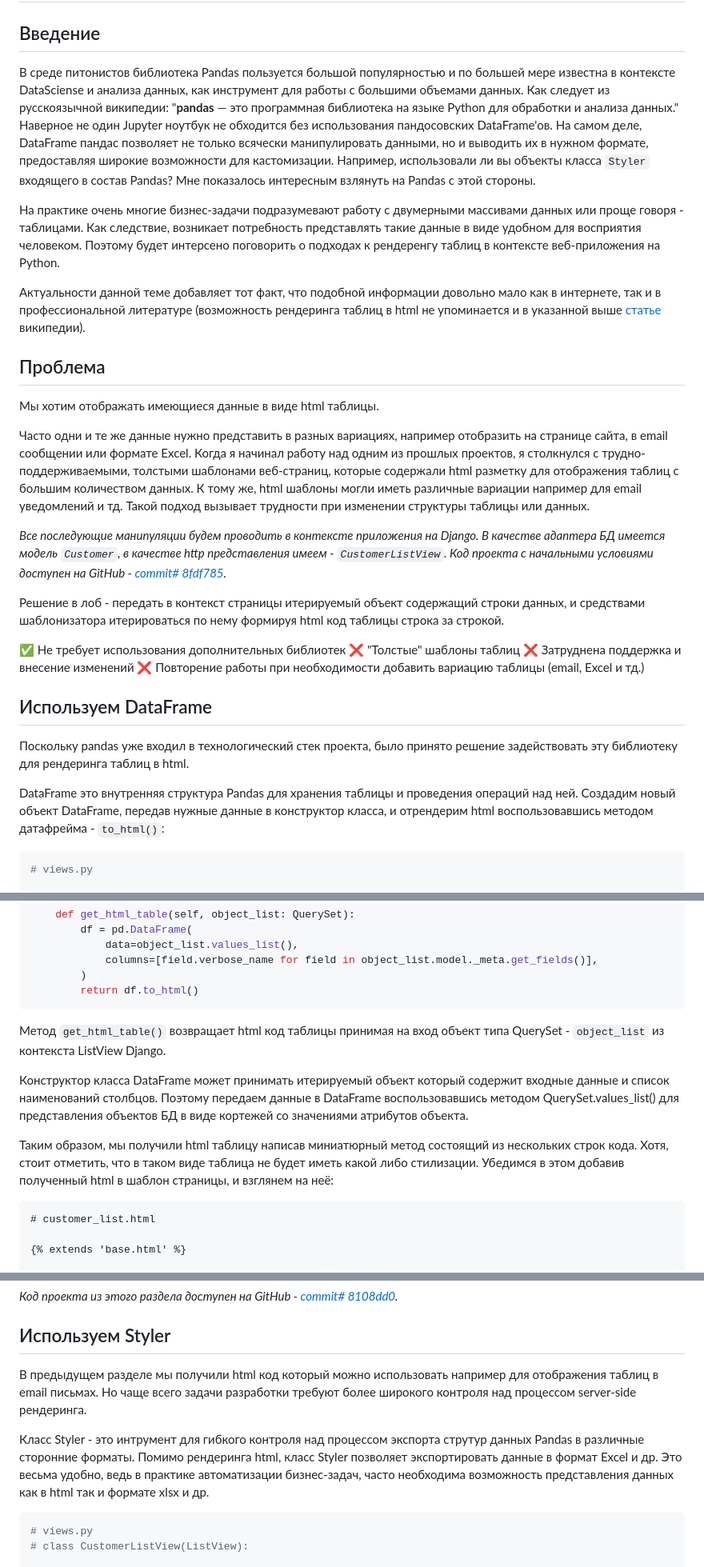
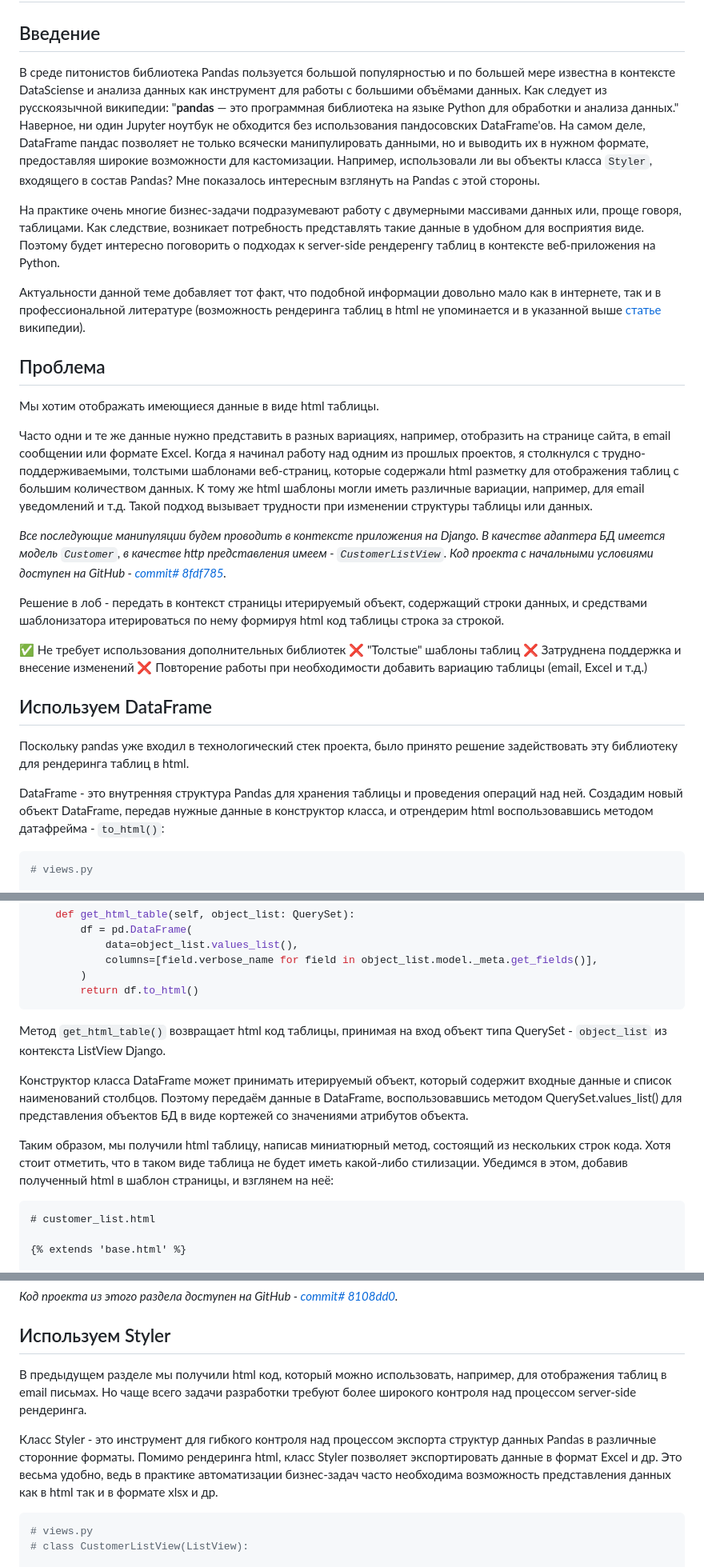
Before and after one commit to kosdmit/pandas_as_table_renderer, a Markdown page: article/article.md, 3 parts joined by grey strips. Shown: that part at 80% size. GitHub-like rendering.

````diff
--- a/article/article.md
+++ b/article/article.md
@@ -2,9 +2,9 @@
 
 ## Введение
 
-В среде питонистов библиотека Pandas пользуется большой популярностью и по большей мере известна в контексте DataSciense и анализа данных, как инструмент для работы с большими объемами данных. Как следует из русскоязычной википедии: "**pandas** — это программная библиотека на языке Python для обработки и анализа данных." Наверное не один Jupyter ноутбук не обходится без использования пандосовских DataFrame'ов. На самом деле, DataFrame пандас позволяет не только всячески манипулировать данными, но и выводить их в нужном формате, предоставляя широкие возможности для кастомизации. Например, использовали ли вы объекты класса `Styler` входящего в состав Pandas? Мне показалось интересным взлянуть на Pandas с этой стороны.
+В среде питонистов библиотека Pandas пользуется большой популярностью и по большей мере известна в контексте DataSciense и анализа данных как инструмент для работы с большими объёмами данных. Как следует из русскоязычной википедии: "**pandas** — это программная библиотека на языке Python для обработки и анализа данных." Наверное, ни один Jupyter ноутбук не обходится без использования пандосовских DataFrame'ов. На самом деле, DataFrame пандас позволяет не только всячески манипулировать данными, но и выводить их в нужном формате, предоставляя широкие возможности для кастомизации. Например, использовали ли вы объекты класса `Styler`, входящего в состав Pandas? Мне показалось интересным взглянуть на Pandas с этой стороны.
 
-На практике очень многие бизнес-задачи подразумевают работу с двумерными массивами данных или проще говоря - таблицами. Как следствие, возникает потребность представлять такие данные в виде удобном для восприятия человеком. Поэтому будет интерсено поговорить о подходах к рендеренгу таблиц в контексте веб-приложения на Python.
+На практике очень многие бизнес-задачи подразумевают работу с двумерными массивами данных или, проще говоря, таблицами. Как следствие, возникает потребность представлять такие данные в удобном для восприятия виде. Поэтому будет интересно поговорить о подходах к server-side рендеренгу таблиц в контексте веб-приложения на Python.
 
 Актуальности данной теме добавляет тот факт, что подобной информации довольно мало как в интернете, так и в профессиональной литературе (возможность рендеринга таблиц в html не упоминается и в указанной выше [статье](https://ru.wikipedia.org/wiki/Pandas) википедии).
 
@@ -12,23 +12,23 @@
 
 Мы хотим отображать имеющиеся данные в виде html таблицы.
 
-Часто одни и те же данные нужно представить в разных вариациях, например отобразить на странице сайта, в email сообщении или формате Excel. Когда я начинал работу над одним из прошлых проектов, я столкнулся с трудно-поддерживаемыми, толстыми шаблонами веб-страниц, которые содержали html разметку для отображения таблиц с большим количеством данных. К тому же, html шаблоны могли иметь различные вариации например для email уведомлений и тд. Такой подход вызывает трудности при изменении структуры таблицы или данных.
+Часто одни и те же данные нужно представить в разных вариациях, например, отобразить на странице сайта, в email сообщении или формате Excel. Когда я начинал работу над одним из прошлых проектов, я столкнулся с трудно-поддерживаемыми, толстыми шаблонами веб-страниц, которые содержали html разметку для отображения таблиц с большим количеством данных. К тому же html шаблоны могли иметь различные вариации, например, для email уведомлений и т.д. Такой подход вызывает трудности при изменении структуры таблицы или данных.
 
 *Все последующие манипуляции будем проводить в контексте приложения на Django. В качестве адаптера БД имеется модель `Customer`, в качестве http представления имеем - `CustomerListView`.
 Код проекта с начальными условиями доступен на GitHub - [commit# 8fdf785](https://github.com/kosdmit/pandas_as_table_renderer/tree/8fdf785e0e715329d7390cae17c68b23cf8562a0).*
 
-Решение в лоб - передать в контекст страницы итерируемый объект содержащий строки данных, и средствами шаблонизатора итерироваться по нему формируя html код таблицы строка за строкой.
+Решение в лоб - передать в контекст страницы итерируемый объект, содержащий строки данных, и средствами шаблонизатора итерироваться по нему формируя html код таблицы строка за строкой.
 
 ✅ Не требует использования дополнительных библиотек
 ❌ "Толстые" шаблоны таблиц
 ❌ Затруднена поддержка и внесение изменений
-❌ Повторение работы при необходимости добавить вариацию таблицы (email, Excel и тд.)
+❌ Повторение работы при необходимости добавить вариацию таблицы (email, Excel и т.д.)
 
 ## Используем DataFrame
 
 Поскольку pandas уже входил в технологический стек проекта, было принято решение задействовать эту библиотеку для рендеринга таблиц в html.
 
-DataFrame это внутренняя структура Pandas для хранения таблицы и проведения операций над ней. Создадим новый объект DataFrame, передав нужные данные в конструктор класса, и отрендерим html воспользовавшись методом датафрейма - `to_html()`:
+DataFrame - это внутренняя структура Pandas для хранения таблицы и проведения операций над ней. Создадим новый объект DataFrame, передав нужные данные в конструктор класса, и отрендерим html воспользовавшись методом датафрейма - `to_html()`:
 
 ```python
 # views.py
@@ -50,12 +50,12 @@ class CustomerListView(ListView):
         return df.to_html()
 ```
 
-Метод `get_html_table()` возвращает html код таблицы принимая на вход объект типа QuerySet - `object_list` из контекcта ListView Django.
+Метод `get_html_table()` возвращает html код таблицы, принимая на вход объект типа QuerySet - `object_list` из контекста ListView Django.
 
-Конструктор класса DataFrame может принимать итерируемый объект который содержит входные данные и список наименований столбцов.
-Поэтому передаем данные в DataFrame воспользовавшись методом QuerySet.values_list() для представления объектов БД в виде кортежей со значениями атрибутов объекта.
+Конструктор класса DataFrame может принимать итерируемый объект, который содержит входные данные и список наименований столбцов.
+Поэтому передаём данные в DataFrame, воспользовавшись методом QuerySet.values_list() для представления объектов БД в виде кортежей со значениями атрибутов объекта.
 
-Таким образом, мы получили html таблицу написав миниатюрный метод состоящий из нескольких строк кода. Хотя, стоит отметить, что в таком виде таблица не будет иметь какой либо стилизации. Убедимся в этом добавив полученный html в шаблон страницы, и взглянем на неё:
+Таким образом, мы получили html таблицу, написав миниатюрный метод, состоящий из нескольких строк кода. Хотя стоит отметить, что в таком виде таблица не будет иметь какой-либо стилизации. Убедимся в этом, добавив полученный html в шаблон страницы, и взглянем на неё:
 
 ```html
 # customer_list.html
@@ -112,9 +112,9 @@ return df.to_html(
 
 ## Используем Styler
 
-В предыдущем разделе мы получили html код который можно использовать например для отображения таблиц в email письмах. Но чаще всего задачи разработки требуют более широкого контроля над процессом server-side рендеринга.
+В предыдущем разделе мы получили html код, который можно использовать, например, для отображения таблиц в email письмах. Но чаще всего задачи разработки требуют более широкого контроля над процессом server-side рендеринга.
 
-Класс Styler - это интрумент для гибкого контроля над процессом экспорта струтур данных Pandas в различные сторонние форматы. Помимо рендеринга html, класс Styler позволяет экспортировать данные в формат Excel и др. Это весьма удобно, ведь в практике автоматизации бизнес-задач, часто необходима возможность представления данных как в html так и формате xlsx и др.
+Класс Styler - это инcтрумент для гибкого контроля над процессом экспорта структур данных Pandas в различные сторонние форматы. Помимо рендеринга html, класс Styler позволяет экспортировать данные в формат Excel и др. Это весьма удобно, ведь в практике автоматизации бизнес-задач часто необходима возможность представления данных как в html так и в формате xlsx и др.
 
 ```python
 # views.py
````
Also changed, not shown: other parts of article/article.md (+31 -19 lines).
